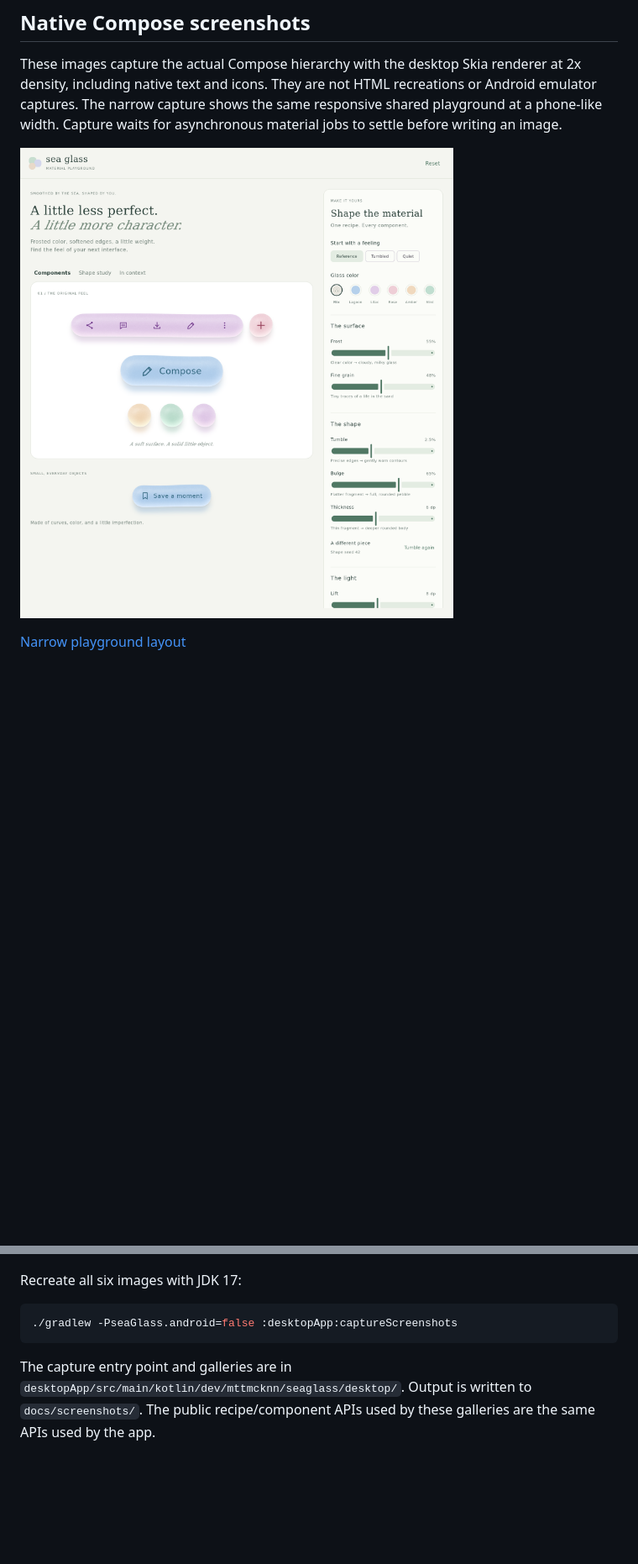
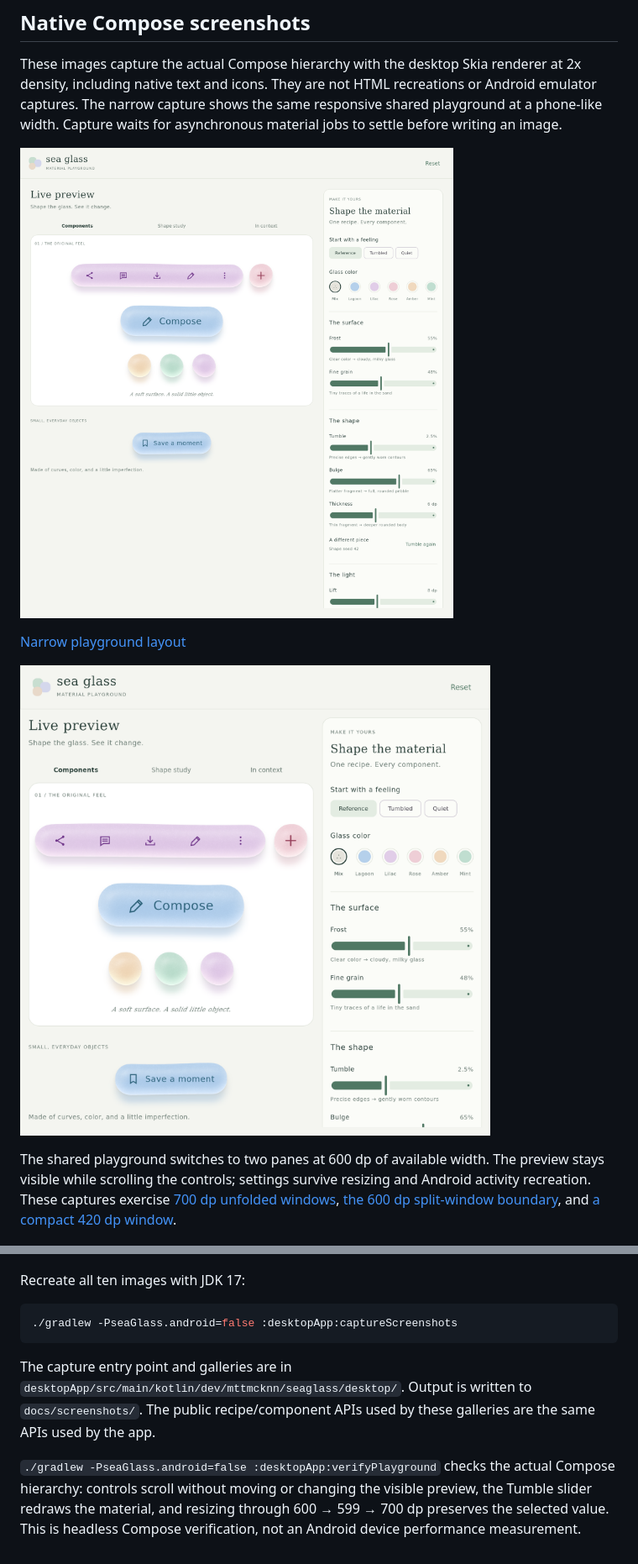
Before and after one commit to mttmcknn/sea-glass, a Markdown page: docs/rendering.md, 2 parts joined by grey strips. Shown at 84% size. GitHub-like rendering; pictures changed too: docs/screenshots/playground-desktop.png, docs/screenshots/playground-tablet.png (added); blank space fills up the shorter version.

````diff
--- a/docs/rendering.md
+++ b/docs/rendering.md
@@ -48,6 +48,10 @@ These images capture the actual Compose hierarchy with the desktop Skia renderer
 
 [Narrow playground layout](screenshots/playground-narrow.png)
 
+![Tablet playground with live preview and independent controls](screenshots/playground-tablet.png)
+
+The shared playground switches to two panes at 600 dp of available width. The preview stays visible while scrolling the controls; settings survive resizing and Android activity recreation. These captures exercise [700 dp unfolded windows](screenshots/playground-foldable.png), [the 600 dp split-window boundary](screenshots/playground-split.png), and [a compact 420 dp window](screenshots/playground-compact.png).
+
 ![Composable specimens](screenshots/composable-specimens.png)
 
 ![Tumble and bulge comparison](screenshots/tumble-bulge.png)
@@ -56,10 +60,12 @@ These images capture the actual Compose hierarchy with the desktop Skia renderer
 
 ![Theme inheritance and reusable component styles](screenshots/theme-styles.png)
 
-Recreate all six images with JDK 17:
+Recreate all ten images with JDK 17:
 
 ```sh
 ./gradlew -PseaGlass.android=false :desktopApp:captureScreenshots
 ```
 
 The capture entry point and galleries are in `desktopApp/src/main/kotlin/dev/mttmcknn/seaglass/desktop/`. Output is written to `docs/screenshots/`. The public recipe/component APIs used by these galleries are the same APIs used by the app.
+
+`./gradlew -PseaGlass.android=false :desktopApp:verifyPlayground` checks the actual Compose hierarchy: controls scroll without moving or changing the visible preview, the Tumble slider redraws the material, and resizing through 600 → 599 → 700 dp preserves the selected value. This is headless Compose verification, not an Android device performance measurement.
````
Also changed, not shown: README.md (+8 -0 lines), docs/screenshots/playground-compact.png (added), docs/screenshots/playground-foldable.png (added), docs/screenshots/playground-narrow.png, docs/screenshots/playground-split.png (added), 5 other files.
